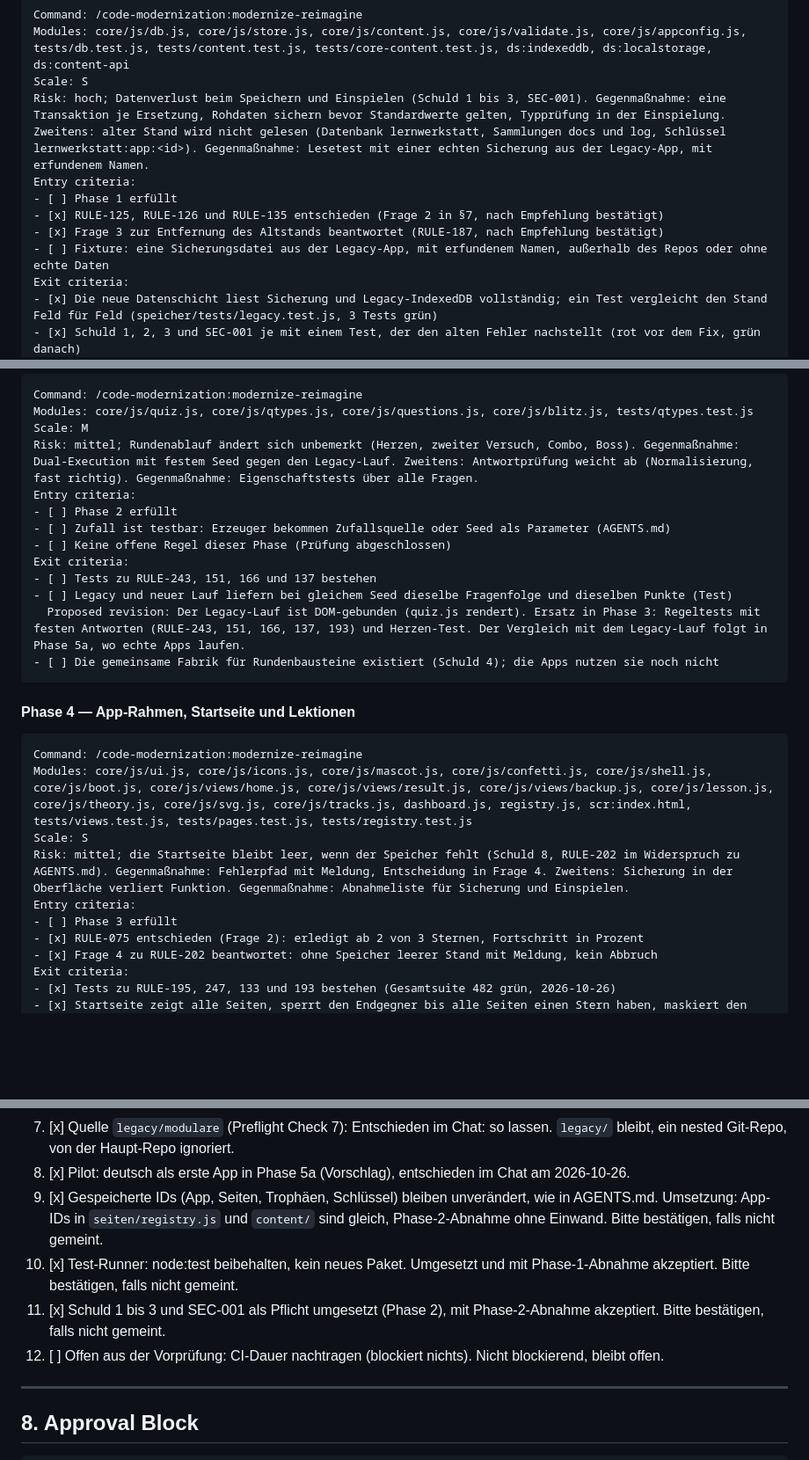
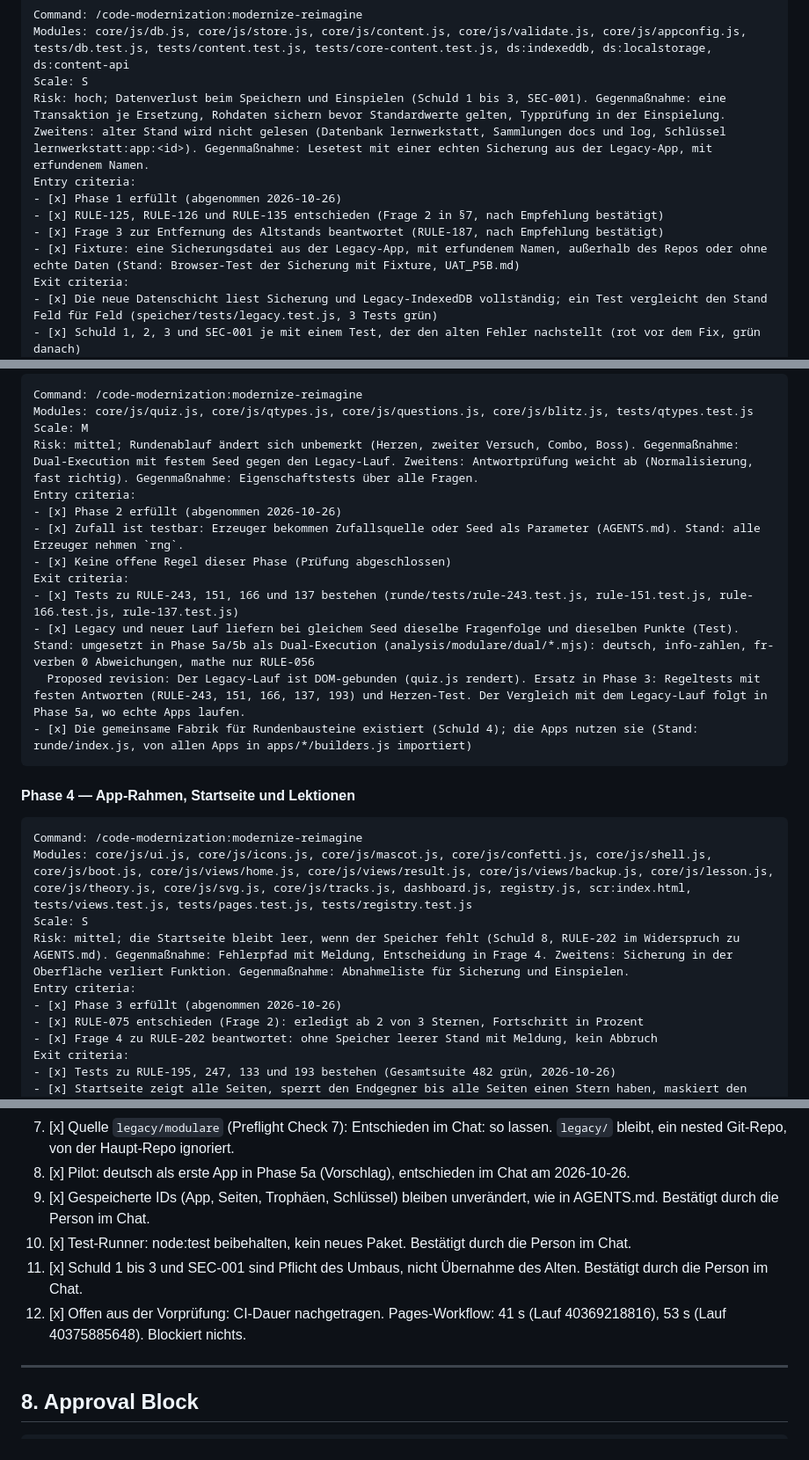
Before and after one commit to foued611/lernapp-sira, a Markdown page: analysis/modulare/MODERNIZATION_BRIEF.md, 3 parts joined by grey strips. Shown at 88% size. GitHub-like rendering; blank space fills up the shorter version.

Commit message:
Brief: offene Entscheidungen und Kriterien abgehakt
Entscheidungen aus dem Chat nachgetragen (RULE-075, RULE-112/128, RULE-125/126/135, RULE-187, RULE-202, Harden, Legacy-Quelle, IDs, Test-Runner, Schuld-Pflicht). Phasenkriterien 1 bis 4 abgehakt, CI-Dauer ergänzt.

Co-Authored-By: Claude Haiku 5.5 <noreply@anthropic.com>

````diff
--- a/analysis/modulare/MODERNIZATION_BRIEF.md
+++ b/analysis/modulare/MODERNIZATION_BRIEF.md
@@ -129,10 +129,10 @@ Modules: core/js/db.js, core/js/store.js, core/js/content.js, core/js/validate.j
 Scale: S
 Risk: hoch; Datenverlust beim Speichern und Einspielen (Schuld 1 bis 3, SEC-001). Gegenmaßnahme: eine Transaktion je Ersetzung, Rohdaten sichern bevor Standardwerte gelten, Typprüfung in der Einspielung. Zweitens: alter Stand wird nicht gelesen (Datenbank lernwerkstatt, Sammlungen docs und log, Schlüssel lernwerkstatt:app:<id>). Gegenmaßnahme: Lesetest mit einer echten Sicherung aus der Legacy-App, mit erfundenem Namen.
 Entry criteria:
-- [ ] Phase 1 erfüllt
+- [x] Phase 1 erfüllt (abgenommen 2026-10-26)
 - [x] RULE-125, RULE-126 und RULE-135 entschieden (Frage 2 in §7, nach Empfehlung bestätigt)
 - [x] Frage 3 zur Entfernung des Altstands beantwortet (RULE-187, nach Empfehlung bestätigt)
-- [ ] Fixture: eine Sicherungsdatei aus der Legacy-App, mit erfundenem Namen, außerhalb des Repos oder ohne echte Daten
+- [x] Fixture: eine Sicherungsdatei aus der Legacy-App, mit erfundenem Namen, außerhalb des Repos oder ohne echte Daten (Stand: Browser-Test der Sicherung mit Fixture, UAT_P5B.md)
 Exit criteria:
 - [x] Die neue Datenschicht liest Sicherung und Legacy-IndexedDB vollständig; ein Test vergleicht den Stand Feld für Feld (speicher/tests/legacy.test.js, 3 Tests grün)
 - [x] Schuld 1, 2, 3 und SEC-001 je mit einem Test, der den alten Fehler nachstellt (rot vor dem Fix, grün danach)
@@ -153,14 +153,14 @@ Modules: core/js/quiz.js, core/js/qtypes.js, core/js/questions.js, core/js/blitz
 Scale: M
 Risk: mittel; Rundenablauf ändert sich unbemerkt (Herzen, zweiter Versuch, Combo, Boss). Gegenmaßnahme: Dual-Execution mit festem Seed gegen den Legacy-Lauf. Zweitens: Antwortprüfung weicht ab (Normalisierung, fast richtig). Gegenmaßnahme: Eigenschaftstests über alle Fragen.
 Entry criteria:
-- [ ] Phase 2 erfüllt
-- [ ] Zufall ist testbar: Erzeuger bekommen Zufallsquelle oder Seed als Parameter (AGENTS.md)
-- [ ] Keine offene Regel dieser Phase (Prüfung abgeschlossen)
+- [x] Phase 2 erfüllt (abgenommen 2026-10-26)
+- [x] Zufall ist testbar: Erzeuger bekommen Zufallsquelle oder Seed als Parameter (AGENTS.md). Stand: alle Erzeuger nehmen `rng`.
+- [x] Keine offene Regel dieser Phase (Prüfung abgeschlossen)
 Exit criteria:
-- [ ] Tests zu RULE-243, 151, 166 und 137 bestehen
-- [ ] Legacy und neuer Lauf liefern bei gleichem Seed dieselbe Fragenfolge und dieselben Punkte (Test)
+- [x] Tests zu RULE-243, 151, 166 und 137 bestehen (runde/tests/rule-243.test.js, rule-151.test.js, rule-166.test.js, rule-137.test.js)
+- [x] Legacy und neuer Lauf liefern bei gleichem Seed dieselbe Fragenfolge und dieselben Punkte (Test). Stand: umgesetzt in Phase 5a/5b als Dual-Execution (analysis/modulare/dual/*.mjs): deutsch, info-zahlen, fr-verben 0 Abweichungen, mathe nur RULE-056
   Proposed revision: Der Legacy-Lauf ist DOM-gebunden (quiz.js rendert). Ersatz in Phase 3: Regeltests mit festen Antworten (RULE-243, 151, 166, 137, 193) und Herzen-Test. Der Vergleich mit dem Legacy-Lauf folgt in Phase 5a, wo echte Apps laufen.
-- [ ] Die gemeinsame Fabrik für Rundenbausteine existiert (Schuld 4); die Apps nutzen sie noch nicht
+- [x] Die gemeinsame Fabrik für Rundenbausteine existiert (Schuld 4); die Apps nutzen sie (Stand: runde/index.js, von allen Apps in apps/*/builders.js importiert)
 ```
 
 #### Phase 4 — App-Rahmen, Startseite und Lektionen
@@ -171,7 +171,7 @@ Modules: core/js/ui.js, core/js/icons.js, core/js/mascot.js, core/js/confetti.js
 Scale: S
 Risk: mittel; die Startseite bleibt leer, wenn der Speicher fehlt (Schuld 8, RULE-202 im Widerspruch zu AGENTS.md). Gegenmaßnahme: Fehlerpfad mit Meldung, Entscheidung in Frage 4. Zweitens: Sicherung in der Oberfläche verliert Funktion. Gegenmaßnahme: Abnahmeliste für Sicherung und Einspielen.
 Entry criteria:
-- [ ] Phase 3 erfüllt
+- [x] Phase 3 erfüllt (abgenommen 2026-10-26)
 - [x] RULE-075 entschieden (Frage 2): erledigt ab 2 von 3 Sternen, Fortschritt in Prozent
 - [x] Frage 4 zu RULE-202 beantwortet: ohne Speicher leerer Stand mit Meldung, kein Abbruch
 Exit criteria:
@@ -334,10 +334,10 @@ Jede Frage braucht eine Entscheidung vor der genannten Phase.
 6. [x] Sicherheitsprüfung: Entschieden im Chat: der Scan im Assessment reicht, `harden` läuft nicht. SEC-001 bis SEC-003 sind im Neubau umgesetzt.
 7. [x] Quelle `legacy/modulare` (Preflight Check 7): Entschieden im Chat: so lassen. `legacy/` bleibt, ein nested Git-Repo, von der Haupt-Repo ignoriert.
 8. [x] Pilot: deutsch als erste App in Phase 5a (Vorschlag), entschieden im Chat am 2026-10-26.
-9. [x] Gespeicherte IDs (App, Seiten, Trophäen, Schlüssel) bleiben unverändert, wie in AGENTS.md. Umsetzung: App-IDs in `seiten/registry.js` und `content/` sind gleich, Phase-2-Abnahme ohne Einwand. Bitte bestätigen, falls nicht gemeint.
-10. [x] Test-Runner: node:test beibehalten, kein neues Paket. Umgesetzt und mit Phase-1-Abnahme akzeptiert. Bitte bestätigen, falls nicht gemeint.
-11. [x] Schuld 1 bis 3 und SEC-001 als Pflicht umgesetzt (Phase 2), mit Phase-2-Abnahme akzeptiert. Bitte bestätigen, falls nicht gemeint.
-12. [ ] Offen aus der Vorprüfung: CI-Dauer nachtragen (blockiert nichts). Nicht blockierend, bleibt offen.
+9. [x] Gespeicherte IDs (App, Seiten, Trophäen, Schlüssel) bleiben unverändert, wie in AGENTS.md. Bestätigt durch die Person im Chat.
+10. [x] Test-Runner: node:test beibehalten, kein neues Paket. Bestätigt durch die Person im Chat.
+11. [x] Schuld 1 bis 3 und SEC-001 sind Pflicht des Umbaus, nicht Übernahme des Alten. Bestätigt durch die Person im Chat.
+12. [x] Offen aus der Vorprüfung: CI-Dauer nachgetragen. Pages-Workflow: 41 s (Lauf 40369218816), 53 s (Lauf 40375885648). Blockiert nichts.
 
 ---
 
````
Also changed, not shown: other parts of analysis/modulare/MODERNIZATION_BRIEF.md (+2 -2 lines).
